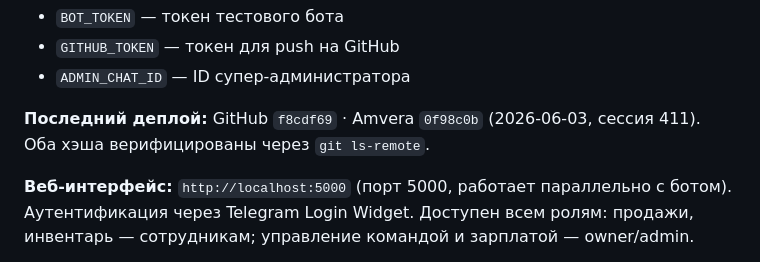
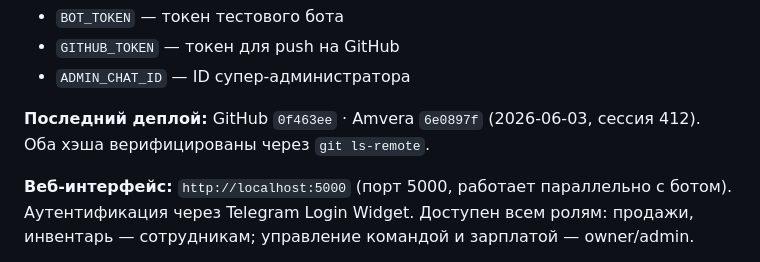
Before and after one commit to pdkiller666/Daily-Sales, a Markdown page: AGENT_HANDOFF.md, the part around one of its changes. Drawn GitHub-style.

Commit message:
auto: AGENT_HANDOFF сессия 412 (2026-06-03)

```diff
--- a/AGENT_HANDOFF.md
+++ b/AGENT_HANDOFF.md
@@ -26,7 +26,7 @@ Workflow: "Start application" → python main.py
 - `GITHUB_TOKEN` — токен для push на GitHub
 - `ADMIN_CHAT_ID` — ID супер-администратора
 
-**Последний деплой:** GitHub `f8cdf69` · Amvera `0f98c0b` (2026-06-03, сессия 411). Оба хэша верифицированы через `git ls-remote`.
+**Последний деплой:** GitHub `0f463ee` · Amvera `6e0897f` (2026-06-03, сессия 412). Оба хэша верифицированы через `git ls-remote`.
 
 **Веб-интерфейс:** `http://localhost:5000` (порт 5000, работает параллельно с ботом). Аутентификация через Telegram Login Widget. Доступен всем ролям: продажи, инвентарь — сотрудникам; управление командой и зарплатой — owner/admin.
 
```
Also changed, not shown: other parts of AGENT_HANDOFF.md (+1 -1 lines).
